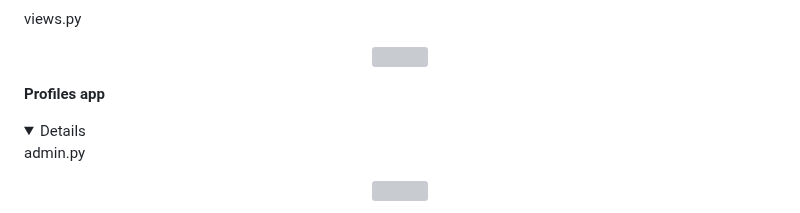
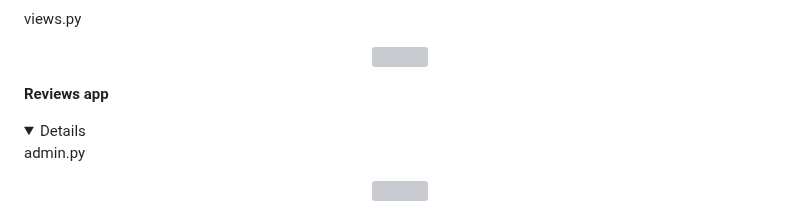
Before and after one commit to PeterSvk1/P5-Ecommerce-django, a Markdown page: TESTING.md, the part around the change. Drawn GitHub-style; folded sections open; grey boxes are pictures that could not be loaded.

```diff
--- a/TESTING.md
+++ b/TESTING.md
@@ -242,7 +242,7 @@ views.py
 
 </details>
 
-**Profiles app**
+**Reviews app**
 <details>
 
 admin.py
```
